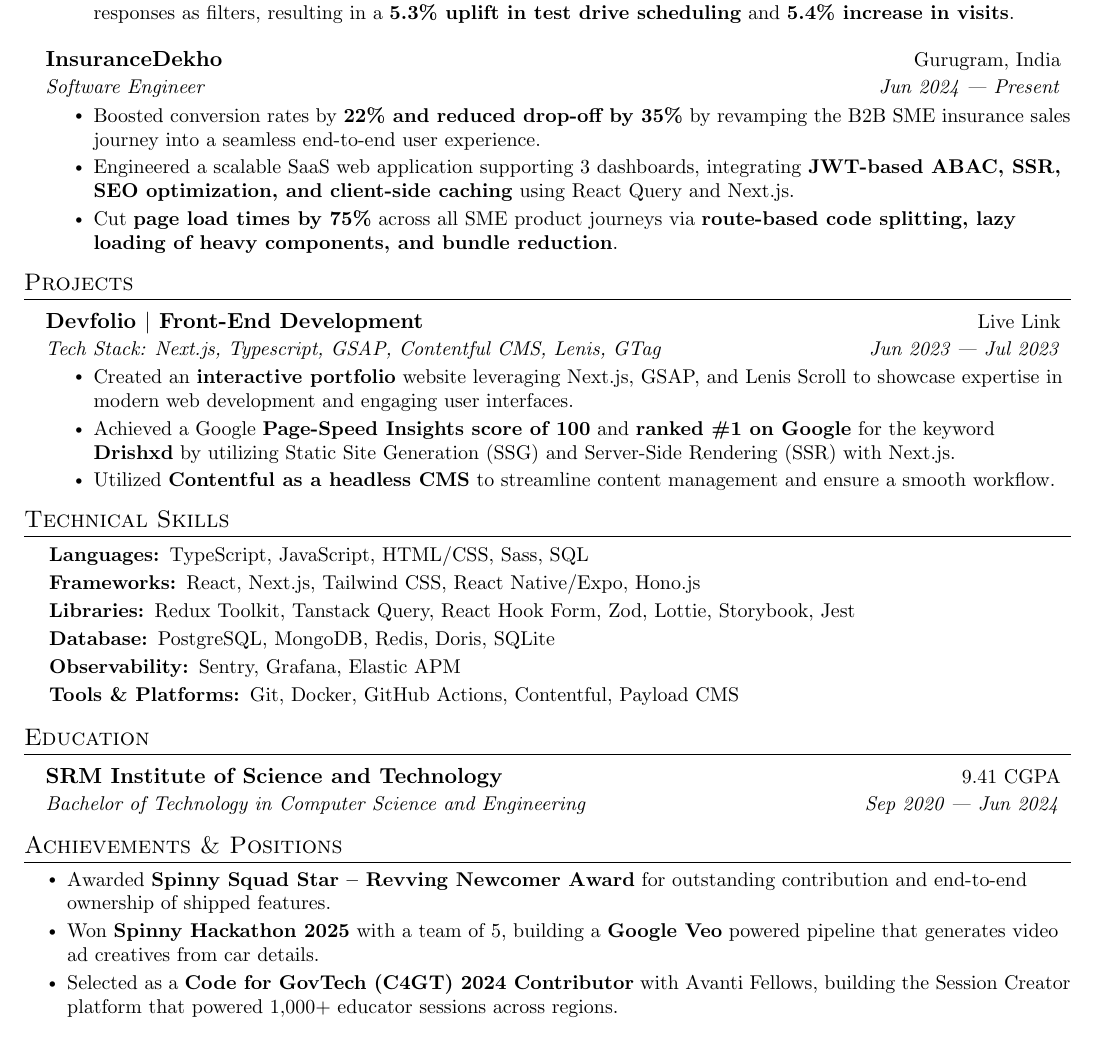
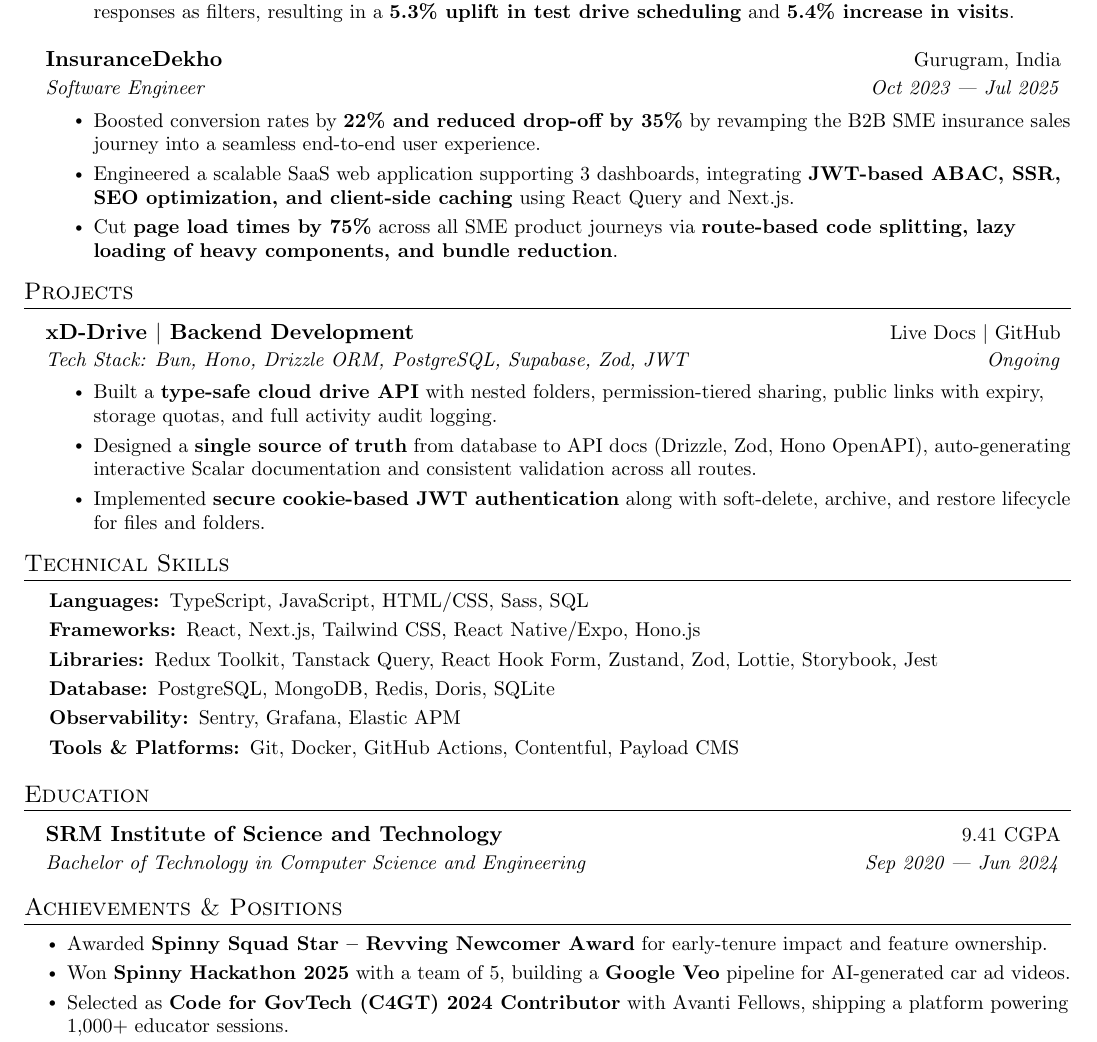
Before and after one commit to Drish-xD/Resume, a LaTeX CV (Drish_Resume.tex, which reads Content/achievements.tex, Content/experience.tex, Content/projects.tex): part of the page, cut so that both start at the same text. Compiled offline with pdfLaTeX.

Commit message:
chore: updated content and spacing

```diff
--- a/Content/achievements.tex
+++ b/Content/achievements.tex
@@ -1,10 +1,10 @@
 %----------- Achievements ------------
 \ulStart[leftmargin=0.15in]
 
-\li{Awarded \textbf{Spinny Squad Star – Revving Newcomer Award} for outstanding contribution and end-to-end ownership of shipped features.}
+\li{Awarded \textbf{Spinny Squad Star – Revving Newcomer Award} for early-tenure impact and feature ownership.}
 
-\li{Won \textbf{Spinny Hackathon 2025} with a team of 5, building a \textbf{Google Veo} powered pipeline that generates video ad creatives from car details.}
+\li{Won \textbf{Spinny Hackathon 2025} with a team of 5, building a \textbf{Google Veo} pipeline for AI-generated car ad videos.}
 
-\li{Selected as a \textbf{Code for GovTech (C4GT) 2024 Contributor} with Avanti Fellows, building the Session Creator platform that powered 1,000+ educator sessions across regions.}
+\li{Selected as \textbf{Code for GovTech (C4GT) 2024 Contributor} with Avanti Fellows, shipping a platform powering 1,000+ educator sessions.}
 
 \ulEnd
--- a/Content/experience.tex
+++ b/Content/experience.tex
@@ -31,7 +31,7 @@
 
 \newHeading
 {InsuranceDekho}{Gurugram, India}
-{Software Engineer}{Jun 2024 --- Present}
+{Software Engineer}{Oct 2023 --- Jul 2025}
 
 \ulStart
 
--- a/Content/projects.tex
+++ b/Content/projects.tex
@@ -1,12 +1,14 @@
 %-----------Project 1 ------------
 \newHeading
-{Devfolio $|$ Front-End Development}{\href{https://drishxd.dev}{Live Link}}
-{Tech Stack: Next.js, Typescript, GSAP, Contentful CMS, Lenis, GTag}{Jun 2023 --- Jul 2023}
+{xD-Drive $|$ Backend Development}{\href{https://xd-drive.vercel.app/docs}{Live Docs} $|$ \href{https://github.com/drish-xd/xd-drive}{GitHub}}
+{Tech Stack: Bun, Hono, Drizzle ORM, PostgreSQL, Supabase, Zod, JWT}{Ongoing}
 
 \ulStart
-\li{Created an \textbf{interactive portfolio} website leveraging Next.js, GSAP, and Lenis Scroll to showcase expertise in modern web development and engaging user interfaces.}
 
-\li{Achieved a Google \textbf{Page-Speed Insights score of 100} and \textbf{ranked \#1 on Google} for the keyword \textbf{Drishxd} by utilizing Static Site Generation (SSG) and Server-Side Rendering (SSR) with Next.js.}
+\li{Built a \textbf{type-safe cloud drive API} with nested folders, permission-tiered sharing, public links with expiry, storage quotas, and full activity audit logging.}
 
-\li{Utilized \textbf{Contentful as a headless CMS} to streamline content management and ensure a smooth workflow.}
+\li{Designed a \textbf{single source of truth} from database to API docs (Drizzle, Zod, Hono OpenAPI), auto-generating interactive Scalar documentation and consistent validation across all routes.}
+
+\li{Implemented \textbf{secure cookie-based JWT authentication} along with soft-delete, archive, and restore lifecycle for files and folders.}
+
 \ulEnd
--- a/Content/skills.tex
+++ b/Content/skills.tex
@@ -6,7 +6,7 @@
 
 \li{\textbf{Frameworks: }{React, Next.js, Tailwind CSS, React Native/Expo, Hono.js}}
 
-\li{\textbf{Libraries: }{Redux Toolkit, Tanstack Query, React Hook Form, Zod, Lottie, Storybook, Jest}}
+\li{\textbf{Libraries: }{Redux Toolkit, Tanstack Query, React Hook Form, Zustand, Zod, Lottie, Storybook, Jest}}
 
 \li{\textbf{Database: }{PostgreSQL, MongoDB, Redis, Doris, SQLite}}
 
--- a/preamble.tex
+++ b/preamble.tex
@@ -29,7 +29,7 @@
 \addtolength{\textheight}{1.0in}
 
 % % Custom commands
-\titleformat{\section}{\vspace{-8pt}\scshape\raggedright\large}{}{0em}{}[\color{black}\titlerule\vspace{-6pt}]
+\titleformat{\section}{\vspace{-8pt}\scshape\raggedright\large}{}{0em}{}[\color{black}\titlerule\vspace{-5pt}]
 
 % Tabular heading
 \newcommand{\newHeading}[4]{
@@ -38,7 +38,7 @@
 		\textbf{#1} & \small{#2} \\
 		\textit{\small{#3}} & \textit{\small{#4}}
 	\end{tabular*}
-	\vspace{-10pt}
+	\vspace{-8pt}
 }
 
 \newcommand{\headingContinue}[2]{
@@ -47,7 +47,7 @@
 	\begin{tabular*}{0.97\textwidth}[t]{l@{\extracolsep{\fill}}r}
 		\textit{\small{#1}} & \textit{\small{#2}}
 	\end{tabular*}
-	\vspace{-10pt}
+	\vspace{-8pt}
 }
 
 
@@ -65,4 +65,4 @@
 
 		\newcommand{\ulEnd}{\end{itemize}}
 
-\newcommand{\li}[1]{\item\small{{#1\vspace{-2pt}}}}
+\newcommand{\li}[1]{\item\small{{#1\vspace{-1.25pt}}}}
```
